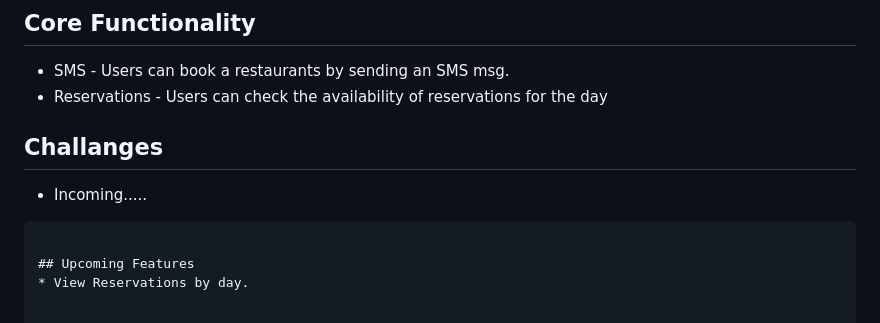
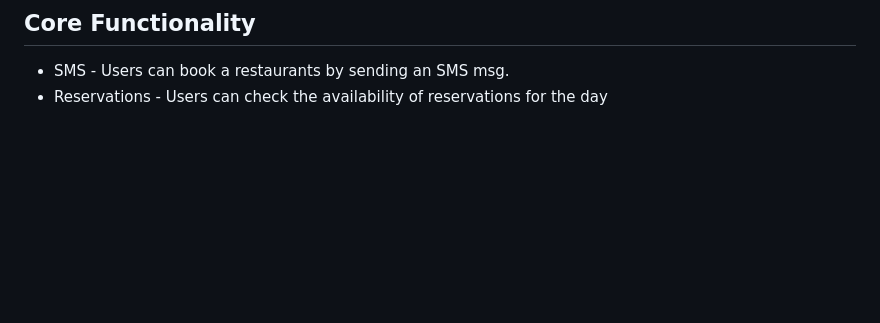
Before and after one commit to skeiromar/Reservation-Bot, a Markdown page: README.md, the part around the change printed below. Rendered like a GitHub page; blank space fills up the shorter version.

````diff
--- a/README.md
+++ b/README.md
@@ -25,11 +29,3 @@ Reservation bot is basic bot that utilizes Twillios api to make reservations.
 
 * SMS - Users can book a restaurants by sending an SMS msg.
 * Reservations  - Users can check the availability of reservations for the day
-
-## Challanges
-* Incoming.....
-
-```
-
-## Upcoming Features
-* View Reservations by day.
````
Also changed, not shown: other parts of README.md (+5 -1 lines), 2019-07-15-18-15-49.png (added), 2019-07-15-18-16-16.png (added).
